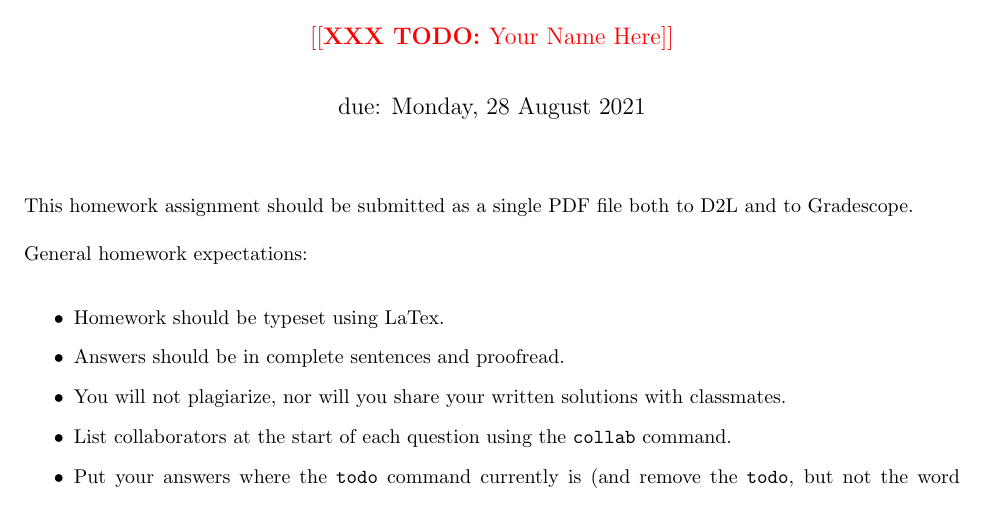
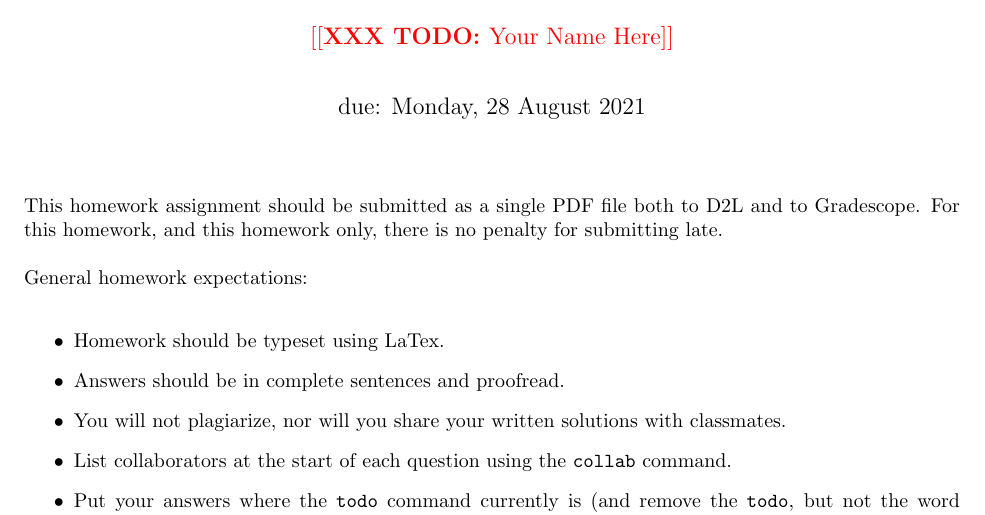
Before and after one commit to msu/csci-432-fall2022, a LaTeX document (hw/h0/H-00.tex): part of page 1 of 7, cut so that both start at the same text. Compiled offline with pdfLaTeX.

Commit message:
Add no late penalty for H0 alone

```diff
--- a/hw/h0/H-00.tex
+++ b/hw/h0/H-00.tex
@@ -13,7 +13,8 @@
 \maketitle
 
 This homework assignment should be
-submitted as a single PDF file both to D2L and to Gradescope.
+submitted as a single PDF file both to D2L and to Gradescope.  For this
+homework, and this homework only, there is no penalty for submitting late.
 
 General homework expectations:
 \begin{itemize}
```
